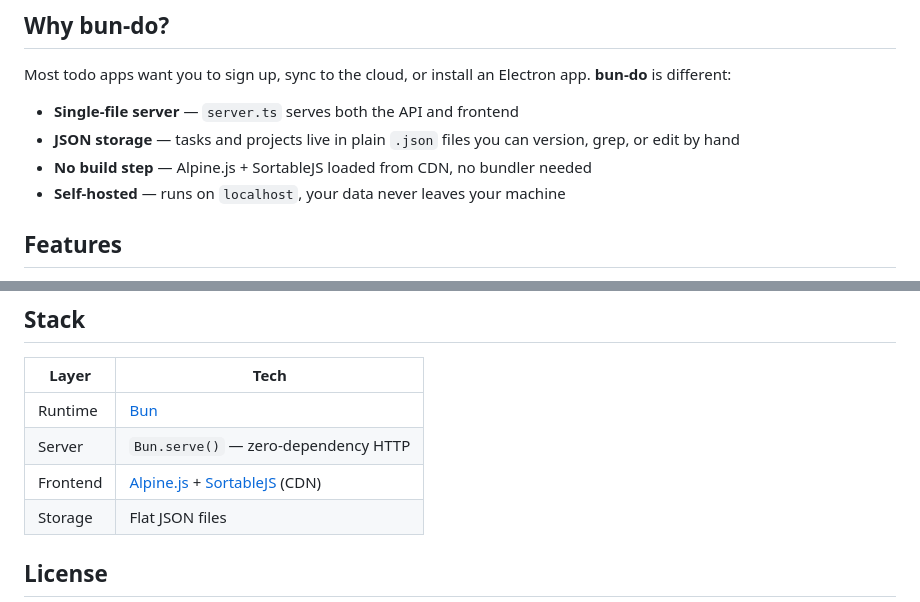
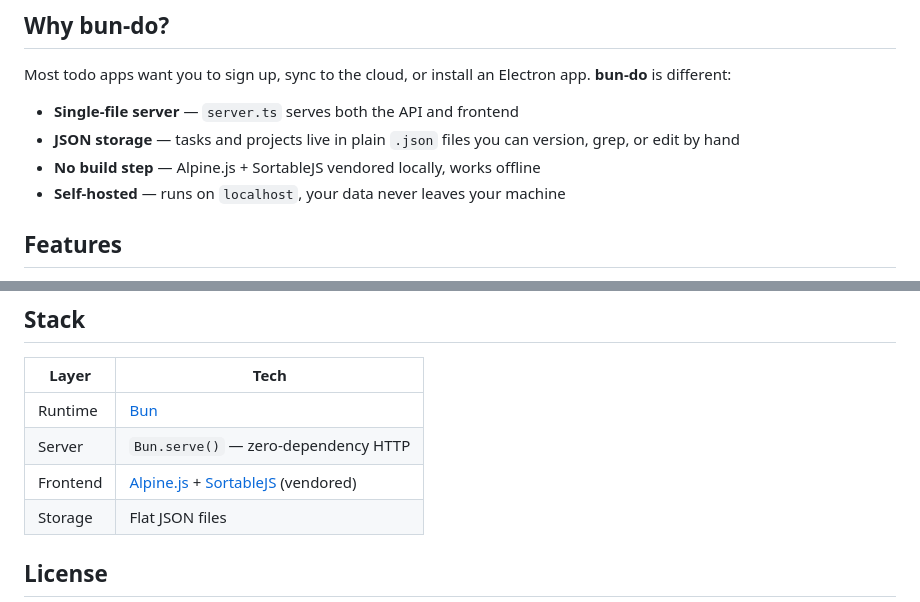
Before and after one commit to ricardofrantz/bun-do, a Markdown page: README.md, 2 parts joined by grey strips. Rendered like a GitHub page.

```diff
--- a/README.md
+++ b/README.md
@@ -14,7 +14,7 @@ Most todo apps want you to sign up, sync to the cloud, or install an Electron ap
 
 - **Single-file server** — `server.ts` serves both the API and frontend
 - **JSON storage** — tasks and projects live in plain `.json` files you can version, grep, or edit by hand
-- **No build step** — Alpine.js + SortableJS loaded from CDN, no bundler needed
+- **No build step** — Alpine.js + SortableJS vendored locally, works offline
 - **Self-hosted** — runs on `localhost`, your data never leaves your machine
 
 ## Features
@@ -154,7 +165,7 @@ On first run, `tasks.example.json` seeds `tasks.json` if it doesn't exist.
 |---|---|
 | Runtime | [Bun](https://bun.sh) |
 | Server | `Bun.serve()` — zero-dependency HTTP |
-| Frontend | [Alpine.js](https://alpinejs.dev) + [SortableJS](https://sortablejs.github.io/Sortable/) (CDN) |
+| Frontend | [Alpine.js](https://alpinejs.dev) + [SortableJS](https://sortablejs.github.io/Sortable/) (vendored) |
 | Storage | Flat JSON files |
 
 ## License
```
Also changed, not shown: other parts of README.md (+48 -37 lines).
